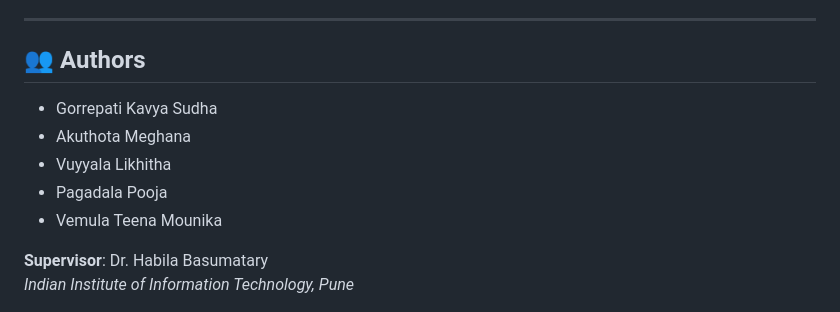
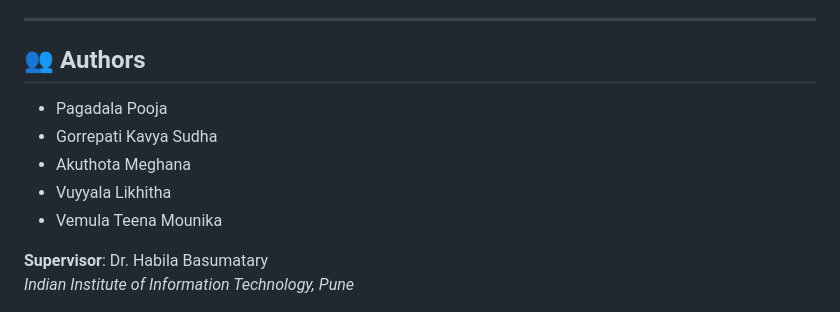
Before and after one commit to PoojaPagadala/Diabetic-retinopathy-classification, a Markdown page: README.md, the part around the change. Rendered like a GitHub page.

```diff
--- a/README.md
+++ b/README.md
@@ -118,10 +118,10 @@ kavyasudha2803/
 
 ## 👥 Authors
 
+- Pagadala Pooja
 - Gorrepati Kavya Sudha
 - Akuthota Meghana
 - Vuyyala Likhitha
-- Pagadala Pooja
 - Vemula Teena Mounika
 
 **Supervisor**: Dr. Habila Basumatary
```
